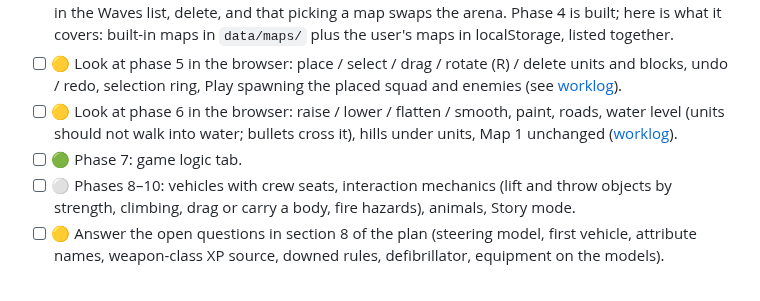
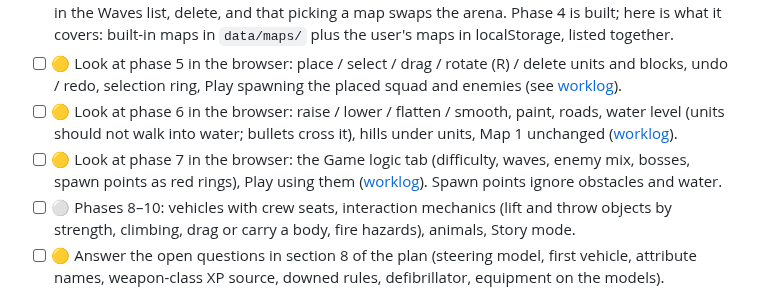
Before and after one commit to agustindiazcano/zombie-horde-survivors, a Markdown page: PENDING.md, the part around the change. GitHub-like rendering.

Commit message:
docs: worklog and status for phase 7 (game logic tab)
Co-Authored-By: Claude Sonnet 5.5 <noreply@anthropic.com>

```diff
--- a/PENDING.md
+++ b/PENDING.md
@@ -50,7 +50,7 @@ Full plan: [docs/PLAN-modes-and-map-editor.md](docs/PLAN-modes-and-map-editor.md
 - [ ] 🟡 Look at phase 4 in the browser: New / Open / Save / Export / Import in the editor, saved maps in the Waves list, delete, and that picking a map swaps the arena. Phase 4 is built; here is what it covers: built-in maps in `data/maps/` plus the user's maps in localStorage, listed together.
 - [ ] 🟡 Look at phase 5 in the browser: place / select / drag / rotate (R) / delete units and blocks, undo / redo, selection ring, Play spawning the placed squad and enemies (see [worklog](docs/worklog/2026-10-18-phase-5-place-units.md)).
 - [ ] 🟡 Look at phase 6 in the browser: raise / lower / flatten / smooth, paint, roads, water level (units should not walk into water; bullets cross it), hills under units, Map 1 unchanged ([worklog](docs/worklog/2026-10-18-phase-6-terrain.md)).
-- [ ] 🟢 Phase 7: game logic tab.
+- [ ] 🟡 Look at phase 7 in the browser: the Game logic tab (difficulty, waves, enemy mix, bosses, spawn points as red rings), Play using them ([worklog](docs/worklog/2026-10-18-phase-7-game-logic.md)). Spawn points ignore obstacles and water.
 - [ ] ⚪ Phases 8–10: vehicles with crew seats, interaction mechanics (lift and throw objects by strength, climbing, drag or carry a body, fire hazards), animals, Story mode.
 - [ ] 🟡 Answer the open questions in section 8 of the plan (steering model, first vehicle, attribute names, weapon-class XP source, downed rules, defibrillator, equipment on the models).
 
```
Also changed, not shown: LASTCONTEXT.md (+1 -1 lines), docs/worklog/2026-10-18-phase-7-game-logic.md (added, +9 -0 lines).
